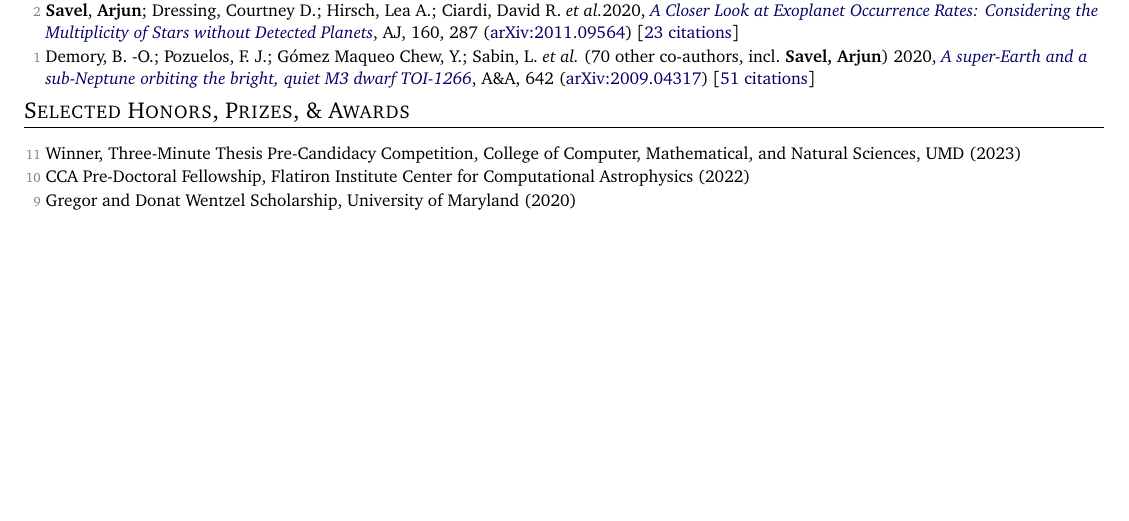
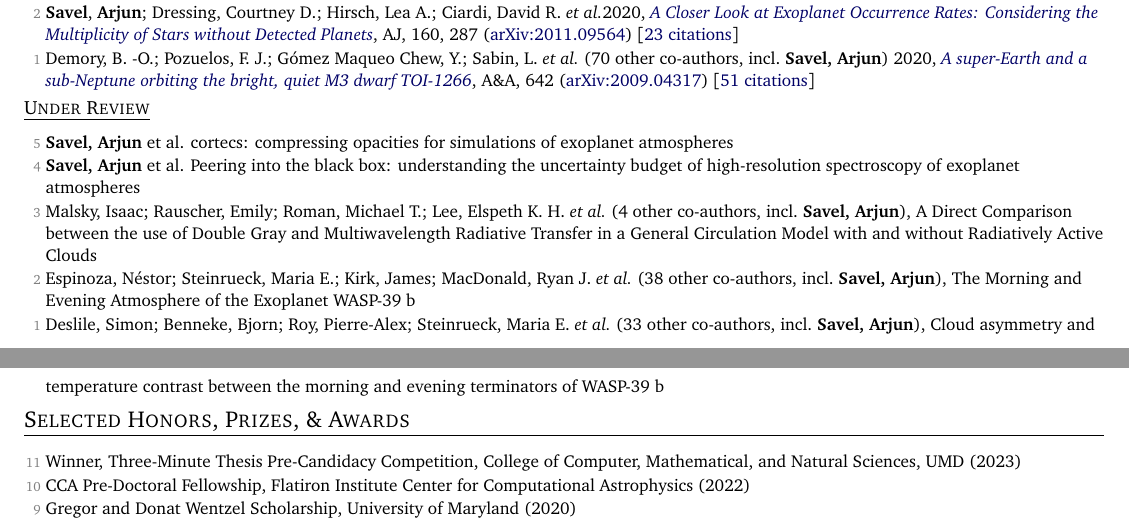
Before and after one commit to arjunsavel/CV, a LaTeX document (main.tex, which reads src/supp_tex/pubs_submitted.tex): part of page 2 of 5 before the commit and two parts of pages 2 and 3 of 5 after it, the two joined at a grey line, cut so that both start at the same text, the shorter picture padded with empty space. Compiled offline with pdfLaTeX; a LaTeX package or settings file that is missing is left out.

Commit message:
Updates from Overleaf

```diff
--- a/main.tex
+++ b/main.tex
@@ -123,7 +123,7 @@
 }
 
 \def\renderunref{%
-  \iffileempty{src/supp_tex/pubs_unref.tex}{}{
+  \iffileempty{src/supp_tex/pubs_submitted.tex}{}{
   \shortershorterSection{\underline{Under Review}}
   \begin{list}{}{\cvlist}
     \input{src/supp_tex/pubs_submitted.tex}
--- a/src/supp_tex/pubs_submitted.tex
+++ b/src/supp_tex/pubs_submitted.tex
@@ -5,3 +5,9 @@
 
 
 %todo: keep this manually updated?!
+\item[{\color{numcolor}\scriptsize5}] \textbf{Savel, Arjun} et al. cortecs: compressing opacities for simulations of exoplanet atmospheres
+\item[{\color{numcolor}\scriptsize4}] \textbf{Savel, Arjun} et al. Peering into the black box: understanding the uncertainty budget of high-resolution spectroscopy of exoplanet atmospheres
+\item[{\color{numcolor}\scriptsize3}] Malsky, Isaac; Rauscher, Emily; Roman, Michael T.; Lee, Elspeth K. H. \etal\ ({4} other co-authors, incl.\ \textbf{Savel, Arjun}), A Direct Comparison between the use of Double Gray and Multiwavelength Radiative Transfer in a General Circulation Model with and without Radiatively Active Clouds
+\item[{\color{numcolor}\scriptsize2}] Espinoza, Néstor; Steinrueck, Maria E.; Kirk, James; MacDonald, Ryan J. \etal\ ({38} other co-authors, incl.\ \textbf{Savel, Arjun}), The Morning and Evening Atmosphere of the
+Exoplanet WASP-39 b
+\item[{\color{numcolor}\scriptsize1}] Deslile, Simon; Benneke, Bjorn; Roy, Pierre-Alex; Steinrueck, Maria E. \etal\ ({33} other co-authors, incl.\ \textbf{Savel, Arjun}), Cloud asymmetry and temperature contrast between the morning and evening terminators of WASP-39 b
```
